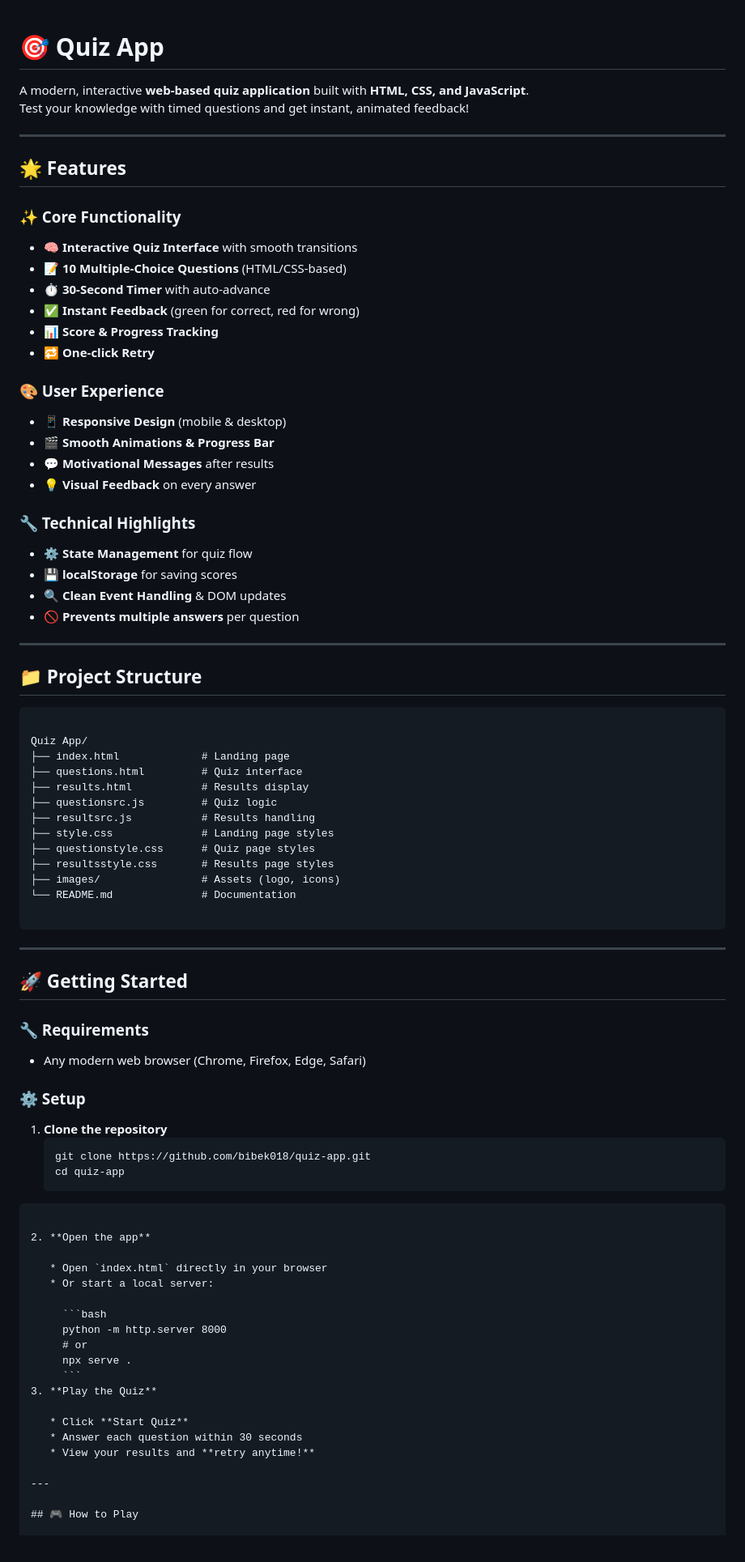
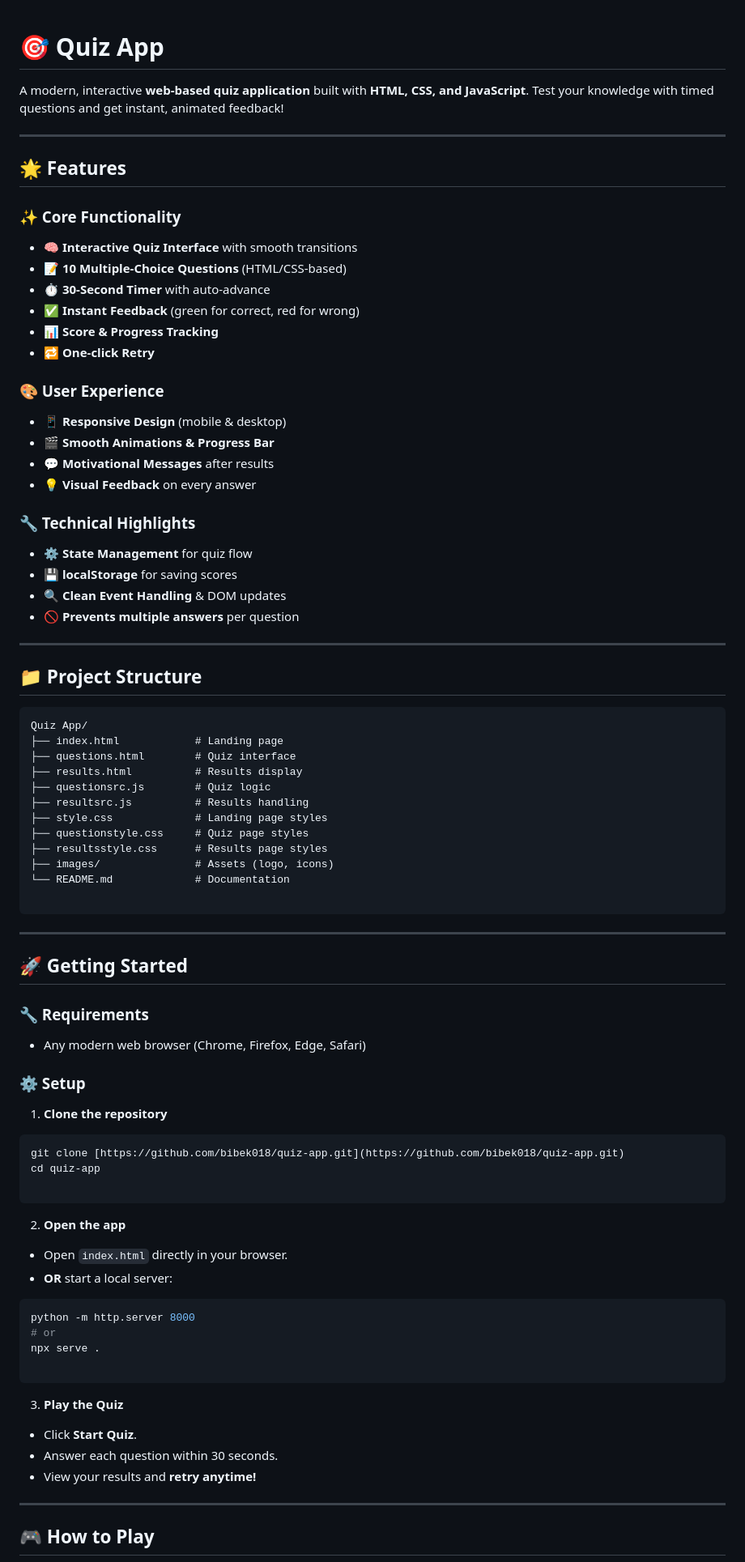
Before and after one commit to bibek018/quiz-app, a Markdown page: README.md, the part around one of its changes. Shown at 81% size. Rendered like a GitHub page.

`````diff
--- a/README.md
+++ b/README.md
@@ -1,3 +1,5 @@
+
+
 # 🎯 Quiz App
 
 A modern, interactive **web-based quiz application** built with **HTML, CSS, and JavaScript**.
@@ -8,74 +10,81 @@ Test your knowledge with timed questions and get instant, animated feedback!
 ## 🌟 Features
 
 ### ✨ Core Functionality
-- 🧠 **Interactive Quiz Interface** with smooth transitions
-- 📝 **10 Multiple-Choice Questions** (HTML/CSS-based)
-- ⏱️ **30-Second Timer** with auto-advance
-- ✅ **Instant Feedback** (green for correct, red for wrong)
-- 📊 **Score & Progress Tracking**
-- 🔁 **One-click Retry**
+* 🧠 **Interactive Quiz Interface** with smooth transitions
+* 📝 **10 Multiple-Choice Questions** (HTML/CSS-based)
+* ⏱️ **30-Second Timer** with auto-advance
+* ✅ **Instant Feedback** (green for correct, red for wrong)
+* 📊 **Score & Progress Tracking**
+* 🔁 **One-click Retry**
 
 ### 🎨 User Experience
-- 📱 **Responsive Design** (mobile & desktop)
-- 🎬 **Smooth Animations & Progress Bar**
-- 💬 **Motivational Messages** after results
-- 💡 **Visual Feedback** on every answer
+* 📱 **Responsive Design** (mobile & desktop)
+* 🎬 **Smooth Animations & Progress Bar**
+* 💬 **Motivational Messages** after results
+* 💡 **Visual Feedback** on every answer
 
 ### 🔧 Technical Highlights
-- ⚙️ **State Management** for quiz flow
-- 💾 **localStorage** for saving scores
-- 🔍 **Clean Event Handling** & DOM updates
-- 🚫 **Prevents multiple answers** per question
+* ⚙️ **State Management** for quiz flow
+* 💾 **localStorage** for saving scores
+* 🔍 **Clean Event Handling** & DOM updates
+* 🚫 **Prevents multiple answers** per question
 
 ---
 
 ## 📁 Project Structure
 
+```text
+Quiz App/
+├── index.html            # Landing page
+├── questions.html        # Quiz interface
+├── results.html          # Results display
+├── questionsrc.js        # Quiz logic
+├── resultsrc.js          # Results handling
+├── style.css             # Landing page styles
+├── questionstyle.css     # Quiz page styles
+├── resultsstyle.css      # Results page styles
+├── images/               # Assets (logo, icons)
+└── README.md             # Documentation
+
 ```
-
-Quiz App/
-├── index.html             # Landing page
-├── questions.html         # Quiz interface
-├── results.html           # Results display
-├── questionsrc.js         # Quiz logic
-├── resultsrc.js           # Results handling
-├── style.css              # Landing page styles
-├── questionstyle.css      # Quiz page styles
-├── resultsstyle.css       # Results page styles
-├── images/                # Assets (logo, icons)
-└── README.md              # Documentation
-
-````
 
 ---
 
 ## 🚀 Getting Started
 
 ### 🔧 Requirements
-- Any modern web browser (Chrome, Firefox, Edge, Safari)
+
+* Any modern web browser (Chrome, Firefox, Edge, Safari)
 
 ### ⚙️ Setup
+
 1. **Clone the repository**
-   ```bash
-   git clone https://github.com/bibek018/quiz-app.git
-   cd quiz-app
-````
+```bash
+git clone [https://github.com/bibek018/quiz-app.git](https://github.com/bibek018/quiz-app.git)
+cd quiz-app
+
+```
+
 
 2. **Open the app**
+* Open `index.html` directly in your browser.
+* **OR** start a local server:
+```bash
+python -m http.server 8000
+# or
+npx serve .
 
-   * Open `index.html` directly in your browser
-   * Or start a local server:
+```
 
-     ```bash
-     python -m http.server 8000
-     # or
-     npx serve .
-     ```
+
+
+
 3. **Play the Quiz**
+* Click **Start Quiz**.
+* Answer each question within 30 seconds.
+* View your results and **retry anytime!**
 
-   * Click **Start Quiz**
-   * Answer each question within 30 seconds
-   * View your results and **retry anytime!**
+
 
 ---
 
`````
Also changed, not shown: other parts of README.md (+24 -35 lines).
